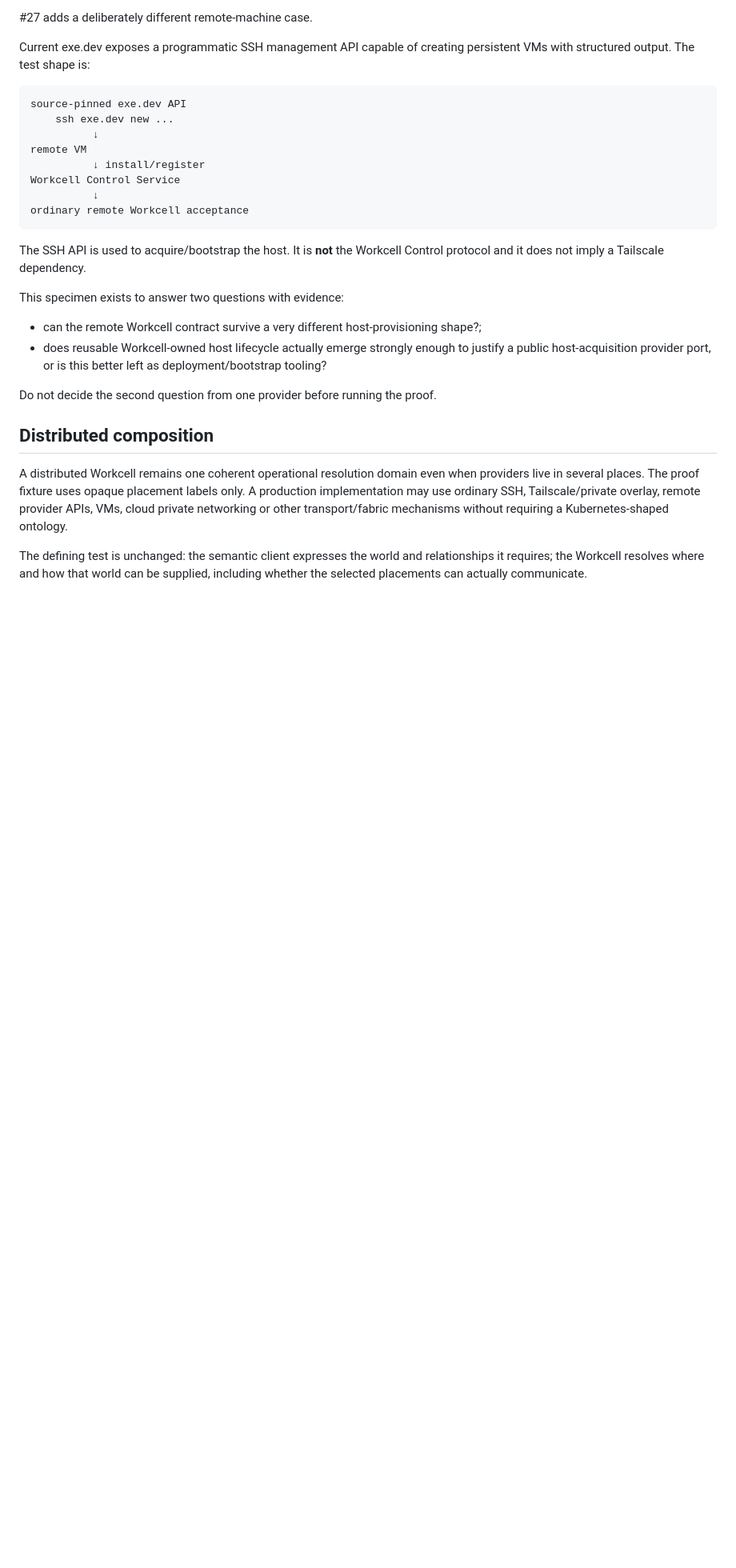
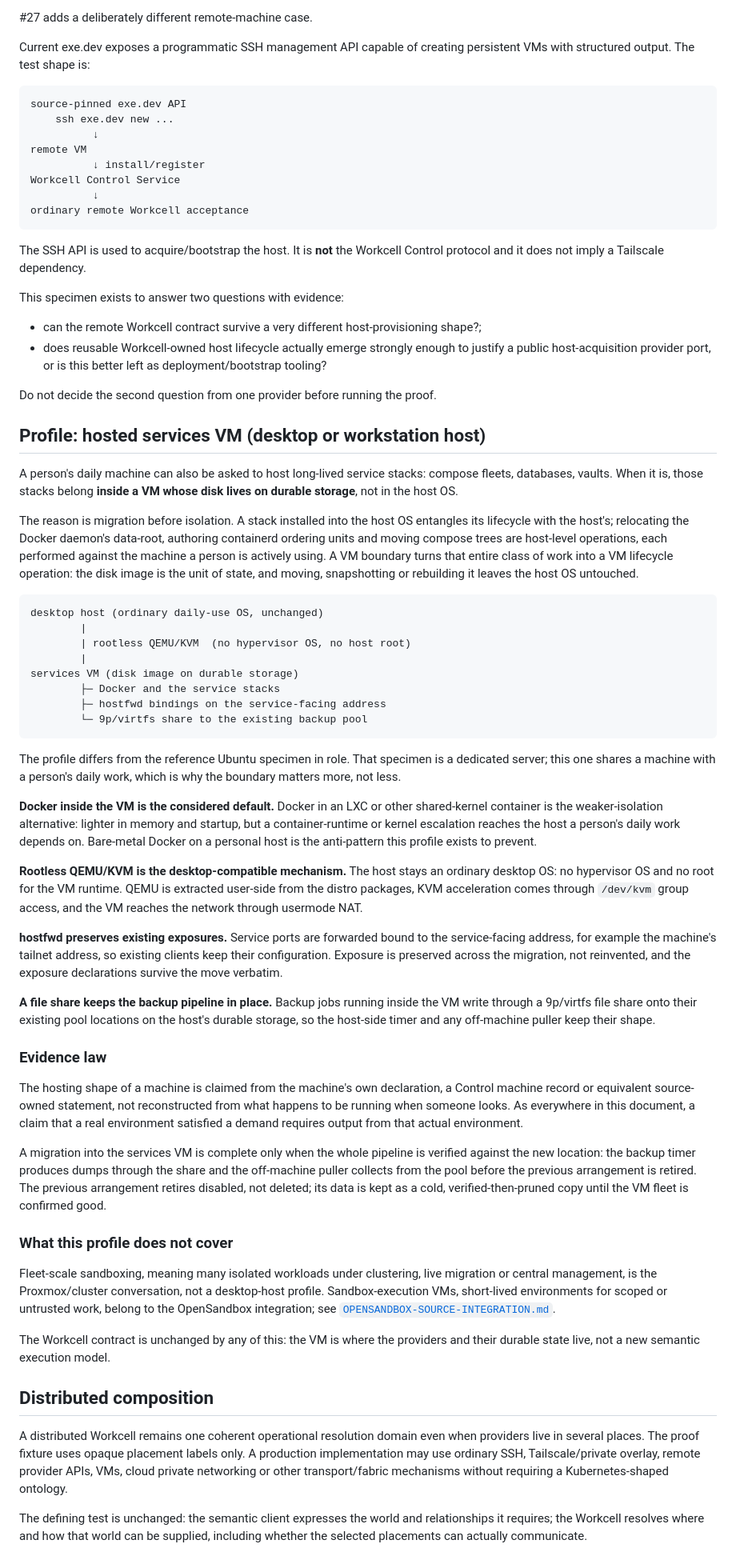
Before and after one commit to EpiLogos/Workcell, a Markdown page: docs/DEPLOYMENT-PROFILES.md, the part around the change. Shown at 80% size. GitHub-like rendering; blank space fills up the shorter version.

Commit message:
docs(deployment): hosted services VM profile — Docker inside a VM on durable storage as the considered default for personal-host stacks
The lesson: when long-lived service stacks are installed into the host OS
of a daily-use machine, correcting their placement later means host-level
machinery — daemon data-root relocations, containerd ordering units,
compose-tree migrations. Those are exactly the operations a VM boundary
removes; the disk image becomes the unit of state.

The reference deployment story did not prompt the operator to consider
"stacks inside a VM on durable storage" before running Docker directly on
the desktop host. Learned live 2026-09-16 on oi-omarchy; the corrected
target state is declared in the machine record
Control/machines/oi-omarchy/README.md ("Hosting architecture — declared
target"): desktop host retained, rootless QEMU/KVM services VM with its
disk on durable storage, Docker inside the VM, exposures preserved by
hostfwd bound to the service-facing address, backups through a 9p/virtfs
share onto the existing rotating pool.

The new profile carries the same evidence law as the rest of the
document (hosting shape is claimed from the machine's own declaration; a
migration completes only when the backup timer and off-machine puller are
verified against the new location) and names its boundaries: no
fleet-scale sandboxing, no sandbox-execution VMs.

````diff
--- a/docs/DEPLOYMENT-PROFILES.md
+++ b/docs/DEPLOYMENT-PROFILES.md
@@ -208,6 +208,45 @@ This specimen exists to answer two questions with evidence:
 
 Do not decide the second question from one provider before running the proof.
 
+## Profile: hosted services VM (desktop or workstation host)
+
+A person's daily machine can also be asked to host long-lived service stacks: compose fleets, databases, vaults. When it is, those stacks belong **inside a VM whose disk lives on durable storage**, not in the host OS.
+
+The reason is migration before isolation. A stack installed into the host OS entangles its lifecycle with the host's; relocating the Docker daemon's data-root, authoring containerd ordering units and moving compose trees are host-level operations, each performed against the machine a person is actively using. A VM boundary turns that entire class of work into a VM lifecycle operation: the disk image is the unit of state, and moving, snapshotting or rebuilding it leaves the host OS untouched.
+
+```text
+desktop host (ordinary daily-use OS, unchanged)
+        |
+        | rootless QEMU/KVM  (no hypervisor OS, no host root)
+        |
+services VM (disk image on durable storage)
+        ├─ Docker and the service stacks
+        ├─ hostfwd bindings on the service-facing address
+        └─ 9p/virtfs share to the existing backup pool
+```
+
+The profile differs from the reference Ubuntu specimen in role. That specimen is a dedicated server; this one shares a machine with a person's daily work, which is why the boundary matters more, not less.
+
+**Docker inside the VM is the considered default.** Docker in an LXC or other shared-kernel container is the weaker-isolation alternative: lighter in memory and startup, but a container-runtime or kernel escalation reaches the host a person's daily work depends on. Bare-metal Docker on a personal host is the anti-pattern this profile exists to prevent.
+
+**Rootless QEMU/KVM is the desktop-compatible mechanism.** The host stays an ordinary desktop OS: no hypervisor OS and no root for the VM runtime. QEMU is extracted user-side from the distro packages, KVM acceleration comes through `/dev/kvm` group access, and the VM reaches the network through usermode NAT.
+
+**hostfwd preserves existing exposures.** Service ports are forwarded bound to the service-facing address, for example the machine's tailnet address, so existing clients keep their configuration. Exposure is preserved across the migration, not reinvented, and the exposure declarations survive the move verbatim.
+
+**A file share keeps the backup pipeline in place.** Backup jobs running inside the VM write through a 9p/virtfs file share onto their existing pool locations on the host's durable storage, so the host-side timer and any off-machine puller keep their shape.
+
+### Evidence law
+
+The hosting shape of a machine is claimed from the machine's own declaration, a Control machine record or equivalent source-owned statement, not reconstructed from what happens to be running when someone looks. As everywhere in this document, a claim that a real environment satisfied a demand requires output from that actual environment.
+
+A migration into the services VM is complete only when the whole pipeline is verified against the new location: the backup timer produces dumps through the share and the off-machine puller collects from the pool before the previous arrangement is retired. The previous arrangement retires disabled, not deleted; its data is kept as a cold, verified-then-pruned copy until the VM fleet is confirmed good.
+
+### What this profile does not cover
+
+Fleet-scale sandboxing, meaning many isolated workloads under clustering, live migration or central management, is the Proxmox/cluster conversation, not a desktop-host profile. Sandbox-execution VMs, short-lived environments for scoped or untrusted work, belong to the OpenSandbox integration; see [`OPENSANDBOX-SOURCE-INTEGRATION.md`](OPENSANDBOX-SOURCE-INTEGRATION.md).
+
+The Workcell contract is unchanged by any of this: the VM is where the providers and their durable state live, not a new semantic execution model.
+
 ## Distributed composition
 
 A distributed Workcell remains one coherent operational resolution domain even when providers live in several places. The proof fixture uses opaque placement labels only. A production implementation may use ordinary SSH, Tailscale/private overlay, remote provider APIs, VMs, cloud private networking or other transport/fabric mechanisms without requiring a Kubernetes-shaped ontology.
````
Also changed, not shown: docs/ARCHITECTURE.md (+2 -0 lines).
